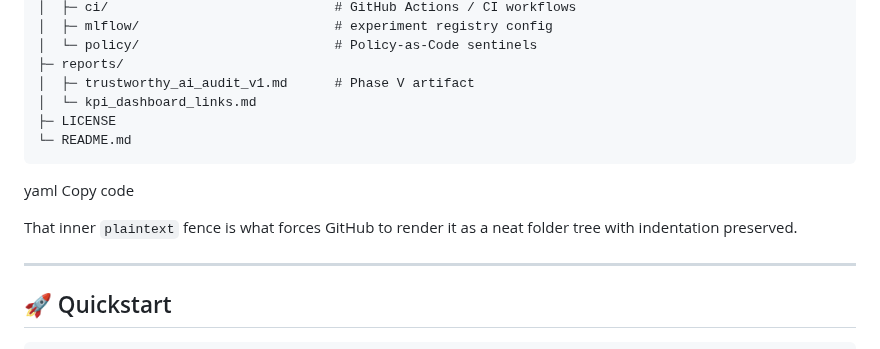
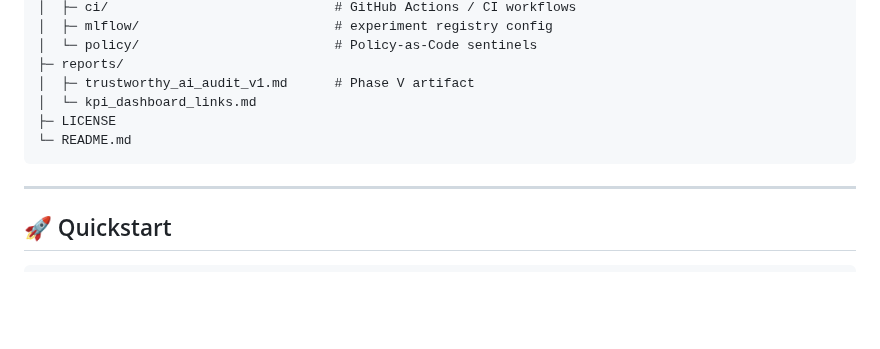
Before and after one commit to sobcza11/clinical-driftops-platform, a Markdown page: README.md, the part around the change. GitHub-like rendering; blank space fills up the shorter version.

Commit message:
Sync all local updates to Clinical DriftOps Platform

````diff
--- a/README.md
+++ b/README.md
@@ -89,11 +89,6 @@ clinical-driftops-platform/
 └─ README.md
 ```
 
-yaml
-Copy code
-
-That inner `plaintext` fence is what forces GitHub to render it as a neat folder tree with indentation preserved.
-
 ---
 
 ## 🚀 Quickstart
````
